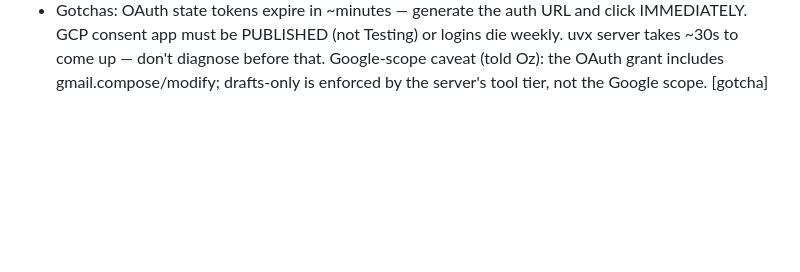
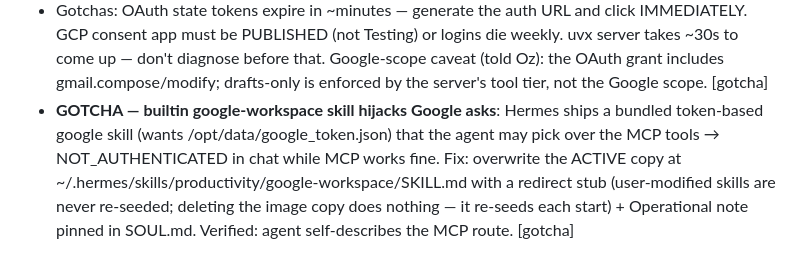
Before and after one commit to qrcteam/hermes-kit, a Markdown page: HANDOFF.md, the part around the change. Drawn GitHub-style; blank space fills up the shorter version.

Commit message:
handoff: builtin google skill hijack gotcha + redirect-stub fix
Co-Authored-By: Claude Fable 5 <noreply@anthropic.com>

```diff
--- a/HANDOFF.md
+++ b/HANDOFF.md
@@ -268,3 +268,10 @@ that remembers them (Hermes in Docker + markdown vault + git + Pinecone). For Ma
   uvx server takes ~30s to come up — don't diagnose before that. Google-scope caveat
   (told Oz): the OAuth grant includes gmail.compose/modify; drafts-only is enforced by the
   server's tool tier, not the Google scope. [gotcha]
+- **GOTCHA — builtin google-workspace skill hijacks Google asks**: Hermes ships a bundled
+  token-based google skill (wants /opt/data/google_token.json) that the agent may pick over
+  the MCP tools → NOT_AUTHENTICATED in chat while MCP works fine. Fix: overwrite the ACTIVE
+  copy at ~/.hermes/skills/productivity/google-workspace/SKILL.md with a redirect stub
+  (user-modified skills are never re-seeded; deleting the image copy does nothing — it
+  re-seeds each start) + Operational note pinned in SOUL.md. Verified: agent self-describes
+  the MCP route. [gotcha]
```
